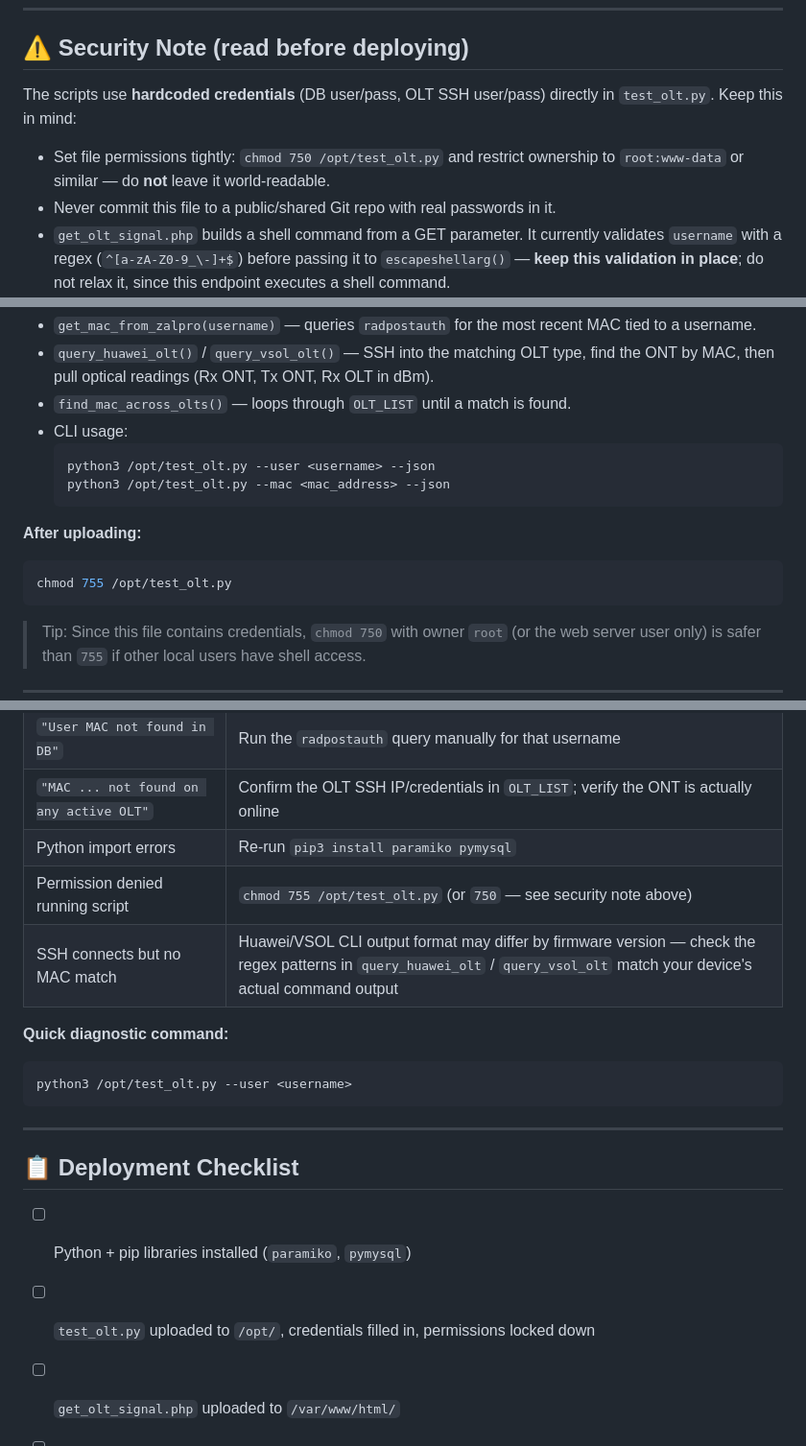
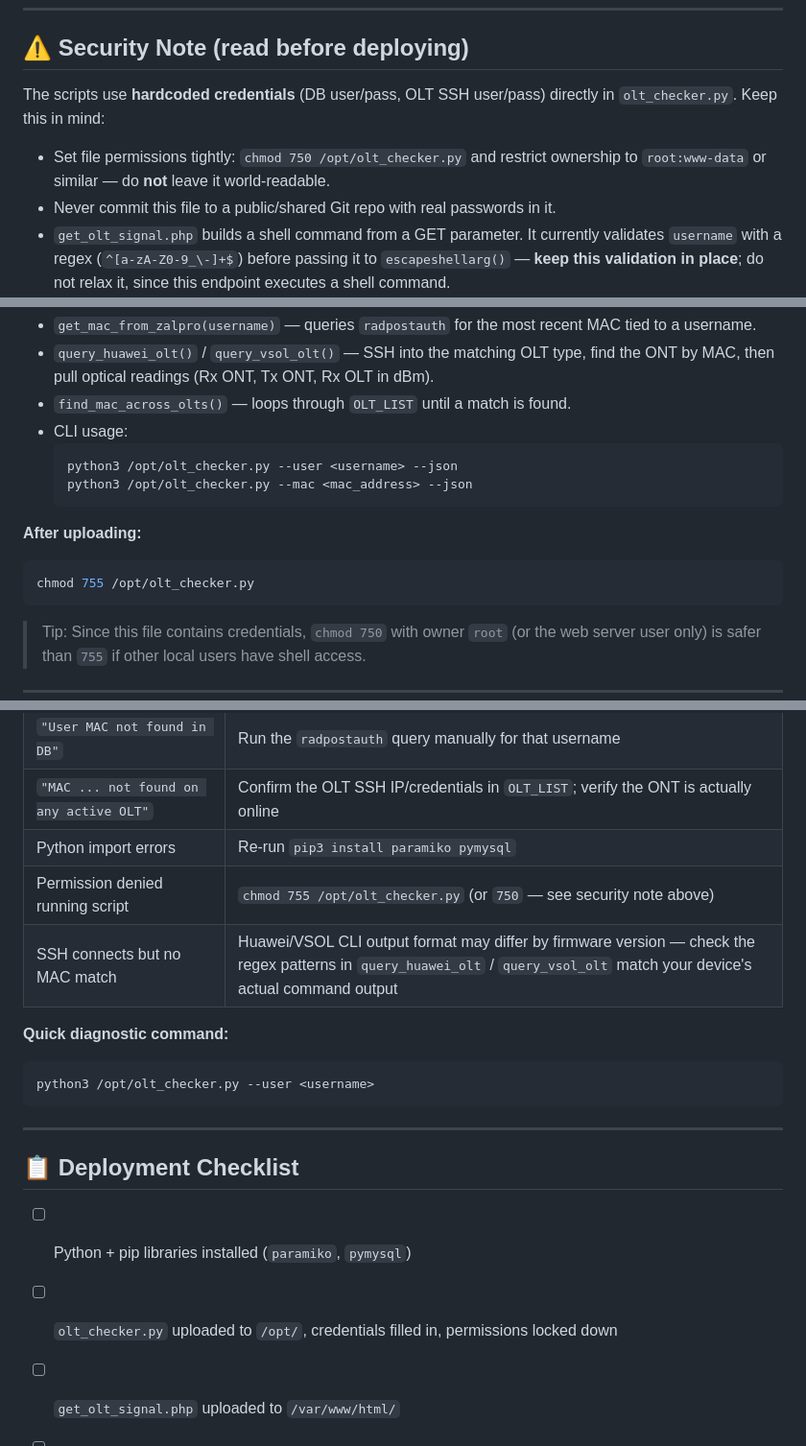
Before and after one commit to hanzilah12/ZalproOptimization_by-hanxill, a Markdown page: User-Optical-Signal/Zalpro-OLT-Signal-Checker-Guide.md, 3 parts joined by grey strips. Shown at 96% size. Drawn GitHub-style.

````diff
--- a/User-Optical-Signal/Zalpro-OLT-Signal-Checker-Guide.md
+++ b/User-Optical-Signal/Zalpro-OLT-Signal-Checker-Guide.md
@@ -20,9 +20,9 @@ This project integrates a **live optical signal checker** into the Zalpro Admin
 
 ## ⚠️ Security Note (read before deploying)
 
-The scripts use **hardcoded credentials** (DB user/pass, OLT SSH user/pass) directly in `test_olt.py`. Keep this in mind:
+The scripts use **hardcoded credentials** (DB user/pass, OLT SSH user/pass) directly in `olt_checker.py`. Keep this in mind:
 
-- Set file permissions tightly: `chmod 750 /opt/test_olt.py` and restrict ownership to `root:www-data` or similar — do **not** leave it world-readable.
+- Set file permissions tightly: `chmod 750 /opt/olt_checker.py` and restrict ownership to `root:www-data` or similar — do **not** leave it world-readable.
 - Never commit this file to a public/shared Git repo with real passwords in it.
 - `get_olt_signal.php` builds a shell command from a GET parameter. It currently validates `username` with a regex (`^[a-zA-Z0-9_\-]+$`) before passing it to `escapeshellarg()` — **keep this validation in place**; do not relax it, since this endpoint executes a shell command.
 - Consider moving DB/OLT credentials into a separate config file outside the web root, or into environment variables, instead of leaving them inline in the script.
@@ -93,14 +93,14 @@ DB_NAME = "zalpro"
 - `find_mac_across_olts()` — loops through `OLT_LIST` until a match is found.
 - CLI usage:
   ```bash
-  python3 /opt/test_olt.py --user <username> --json
-  python3 /opt/test_olt.py --mac <mac_address> --json
+  python3 /opt/olt_checker.py --user <username> --json
+  python3 /opt/olt_checker.py --mac <mac_address> --json
   ```
 
 **After uploading:**
 
 ```bash
-chmod 755 /opt/test_olt.py
+chmod 755 /opt/olt_checker.py
 ```
 
 > Tip: Since this file contains credentials, `chmod 750` with owner `root` (or the web server user only) is safer than `755` if other local users have shell access.
@@ -183,12 +183,12 @@ echo '</div>';
 | `"User MAC not found in DB"` | Run the `radpostauth` query manually for that username |
 | `"MAC ... not found on any active OLT"` | Confirm the OLT SSH IP/credentials in `OLT_LIST`; verify the ONT is actually online |
 | Python import errors | Re-run `pip3 install paramiko pymysql` |
-| Permission denied running script | `chmod 755 /opt/test_olt.py` (or `750` — see security note above) |
+| Permission denied running script | `chmod 755 /opt/olt_checker.py` (or `750` — see security note above) |
 | SSH connects but no MAC match | Huawei/VSOL CLI output format may differ by firmware version — check the regex patterns in `query_huawei_olt` / `query_vsol_olt` match your device's actual command output |
 
 **Quick diagnostic command:**
 ```bash
-python3 /opt/test_olt.py --user <username>
+python3 /opt/olt_checker.py --user <username>
 ```
 
 ---
@@ -196,7 +196,7 @@ python3 /opt/test_olt.py --user <username>
 ## 📋 Deployment Checklist
 
 - [ ] Python + pip libraries installed (`paramiko`, `pymysql`)
-- [ ] `test_olt.py` uploaded to `/opt/`, credentials filled in, permissions locked down
+- [ ] `olt_checker.py` uploaded to `/opt/`, credentials filled in, permissions locked down
 - [ ] `get_olt_signal.php` uploaded to `/var/www/html/`
 - [ ] `olt-signal.php` uploaded to `/zalpro-optimization/`
 - [ ] Include block added to `profile.php`
````
Also changed, not shown: other parts of User-Optical-Signal/Zalpro-OLT-Signal-Checker-Guide.md (+5 -5 lines).
